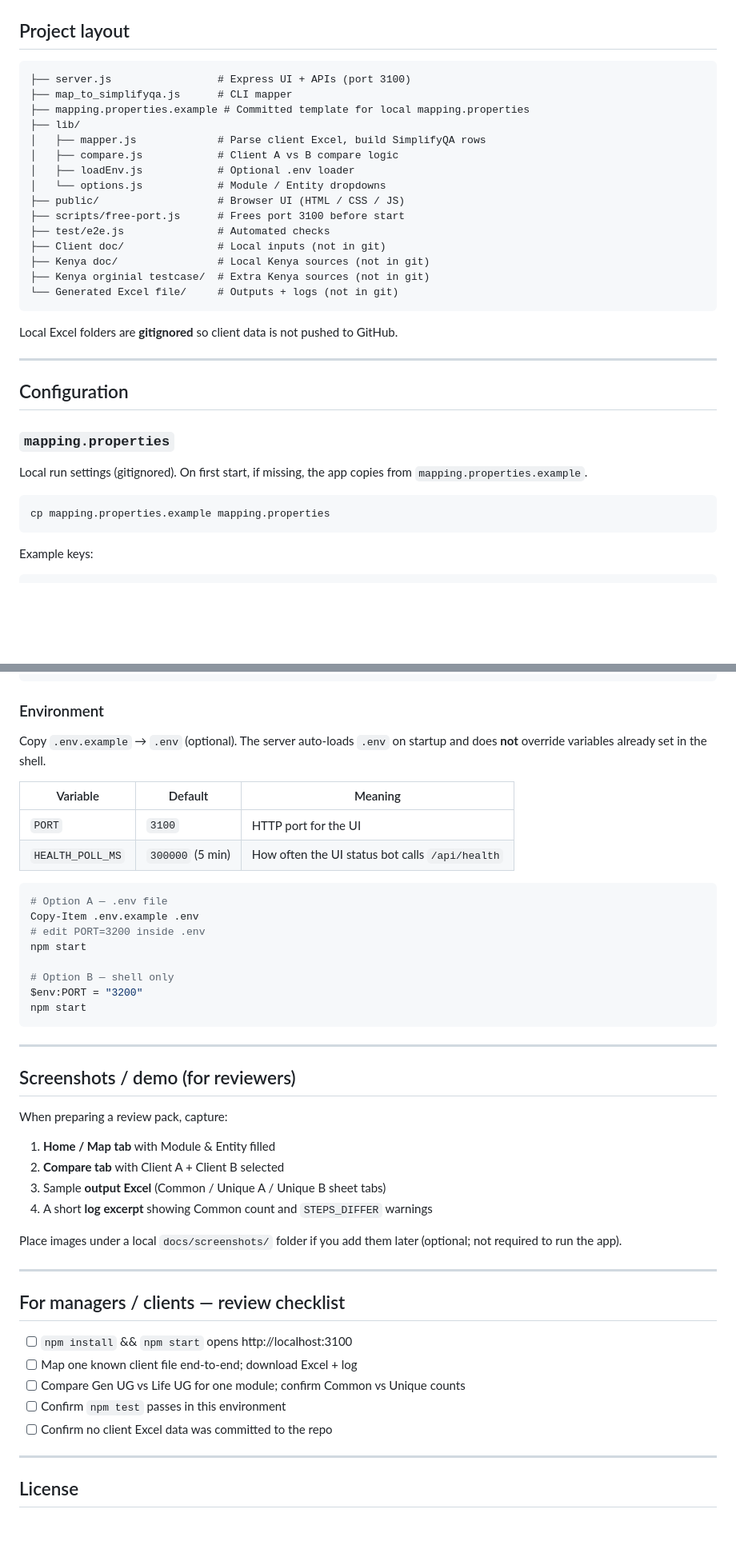
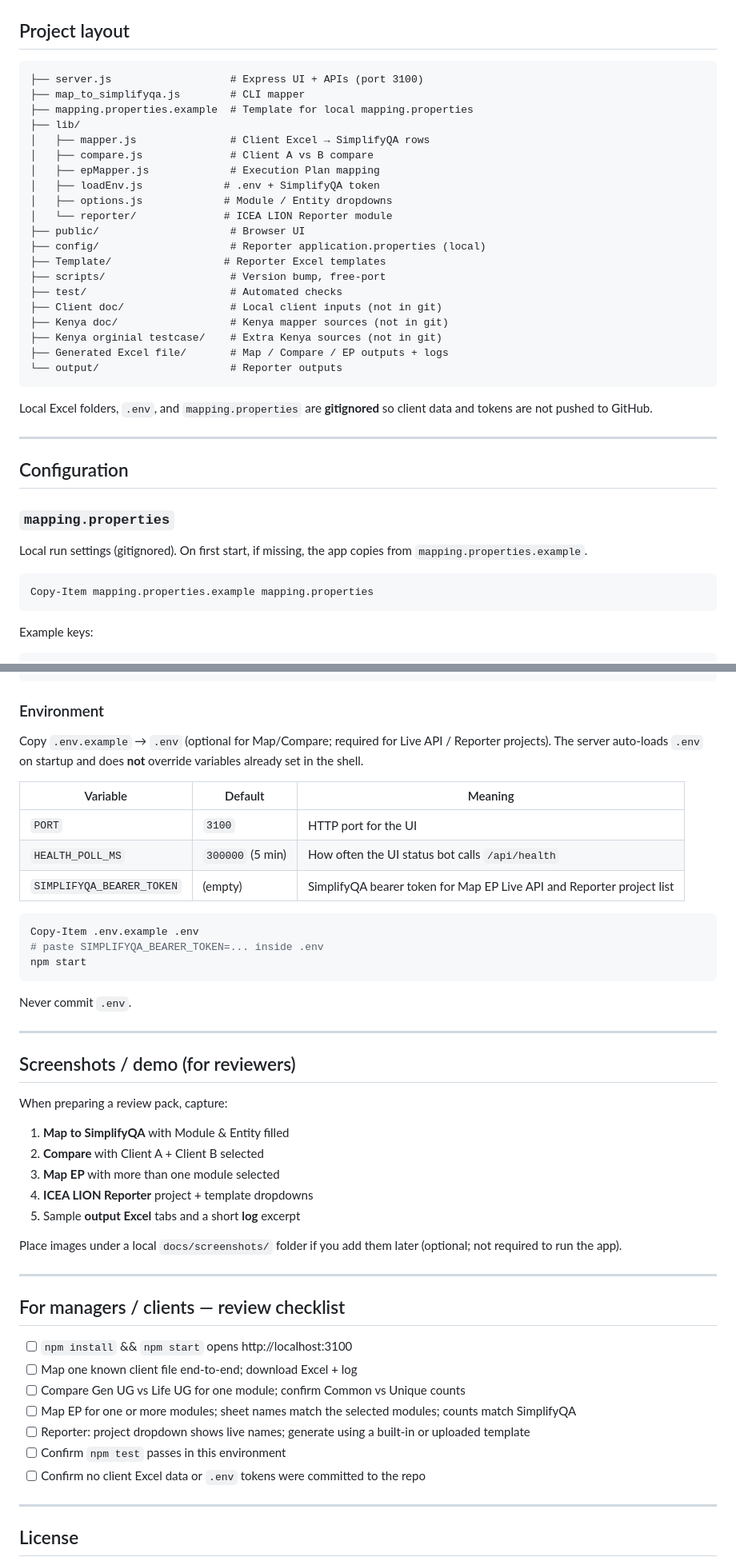
Before and after one commit to Sanjay01Rep/simplifyqa-testcase-mapper-compare, a Markdown page: README.md, 2 parts joined by grey strips. Shown at 80% size. Rendered like a GitHub page; blank space fills up the shorter version.

````diff
--- a/README.md
+++ b/README.md
@@ -96,24 +125,29 @@ npm test
 ## Project layout
 
 ```
-├── server.js                 # Express UI + APIs (port 3100)
-├── map_to_simplifyqa.js      # CLI mapper
-├── mapping.properties.example # Committed template for local mapping.properties
+├── server.js                   # Express UI + APIs (port 3100)
+├── map_to_simplifyqa.js        # CLI mapper
+├── mapping.properties.example  # Template for local mapping.properties
 ├── lib/
-│   ├── mapper.js             # Parse client Excel, build SimplifyQA rows
-│   ├── compare.js            # Client A vs B compare logic
-│   ├── loadEnv.js            # Optional .env loader
-│   └── options.js            # Module / Entity dropdowns
-├── public/                   # Browser UI (HTML / CSS / JS)
-├── scripts/free-port.js      # Frees port 3100 before start
-├── test/e2e.js               # Automated checks
-├── Client doc/               # Local inputs (not in git)
-├── Kenya doc/                # Local Kenya sources (not in git)
-├── Kenya orginial testcase/  # Extra Kenya sources (not in git)
-└── Generated Excel file/     # Outputs + logs (not in git)
+│   ├── mapper.js               # Client Excel → SimplifyQA rows
+│   ├── compare.js              # Client A vs B compare
+│   ├── epMapper.js             # Execution Plan mapping
+│   ├── loadEnv.js             # .env + SimplifyQA token
+│   ├── options.js             # Module / Entity dropdowns
+│   └── reporter/              # ICEA LION Reporter module
+├── public/                     # Browser UI
+├── config/                     # Reporter application.properties (local)
+├── Template/                  # Reporter Excel templates
+├── scripts/                    # Version bump, free-port
+├── test/                       # Automated checks
+├── Client doc/                 # Local client inputs (not in git)
+├── Kenya doc/                  # Kenya mapper sources (not in git)
+├── Kenya orginial testcase/    # Extra Kenya sources (not in git)
+├── Generated Excel file/       # Map / Compare / EP outputs + logs
+└── output/                     # Reporter outputs
 ```
 
-Local Excel folders are **gitignored** so client data is not pushed to GitHub.
+Local Excel folders, `.env`, and `mapping.properties` are **gitignored** so client data and tokens are not pushed to GitHub.
 
 ---
 
@@ -123,8 +157,8 @@ Local Excel folders are **gitignored** so client data is not pushed to GitHub.
 
 Local run settings (gitignored). On first start, if missing, the app copies from `mapping.properties.example`.
 
-```bash
-cp mapping.properties.example mapping.properties
+```powershell
+Copy-Item mapping.properties.example mapping.properties
 ```
 
 Example keys:
@@ -143,23 +177,21 @@ CompareEntityUniqueB=Life UG
 
 ### Environment
 
-Copy `.env.example` → `.env` (optional). The server auto-loads `.env` on startup and does **not** override variables already set in the shell.
+Copy `.env.example` → `.env` (optional for Map/Compare; required for Live API / Reporter projects). The server auto-loads `.env` on startup and does **not** override variables already set in the shell.
 
 | Variable | Default | Meaning |
 |----------|---------|---------|
-| `PORT`   | `3100`  | HTTP port for the UI |
+| `PORT` | `3100` | HTTP port for the UI |
 | `HEALTH_POLL_MS` | `300000` (5 min) | How often the UI status bot calls `/api/health` |
+| `SIMPLIFYQA_BEARER_TOKEN` | (empty) | SimplifyQA bearer token for Map EP Live API and Reporter project list |
 
 ```powershell
-# Option A — .env file
 Copy-Item .env.example .env
-# edit PORT=3200 inside .env
-npm start
-
-# Option B — shell only
-$env:PORT = "3200"
+# paste SIMPLIFYQA_BEARER_TOKEN=... inside .env
 npm start
 ```
+
+Never commit `.env`.
 
 ---
 
@@ -167,10 +199,11 @@ npm start
 
 When preparing a review pack, capture:
 
-1. **Home / Map tab** with Module & Entity filled
-2. **Compare tab** with Client A + Client B selected
-3. Sample **output Excel** (Common / Unique A / Unique B sheet tabs)
-4. A short **log excerpt** showing Common count and `STEPS_DIFFER` warnings
+1. **Map to SimplifyQA** with Module & Entity filled
+2. **Compare** with Client A + Client B selected
+3. **Map EP** with more than one module selected
+4. **ICEA LION Reporter** project + template dropdowns
+5. Sample **output Excel** tabs and a short **log** excerpt
 
 Place images under a local `docs/screenshots/` folder if you add them later (optional; not required to run the app).
 
@@ -181,8 +214,10 @@ Place images under a local `docs/screenshots/` folder if you add them later (opt
 - [ ] `npm install` && `npm start` opens http://localhost:3100
 - [ ] Map one known client file end-to-end; download Excel + log
 - [ ] Compare Gen UG vs Life UG for one module; confirm Common vs Unique counts
+- [ ] Map EP for one or more modules; sheet names match the selected modules; counts match SimplifyQA
+- [ ] Reporter: project dropdown shows live names; generate using a built-in or uploaded template
 - [ ] Confirm `npm test` passes in this environment
-- [ ] Confirm no client Excel data was committed to the repo
+- [ ] Confirm no client Excel data or `.env` tokens were committed to the repo
 
 ---
 
````
Also changed, not shown: other parts of README.md (+48 -19 lines), START-HERE.md (+59 -18 lines).
